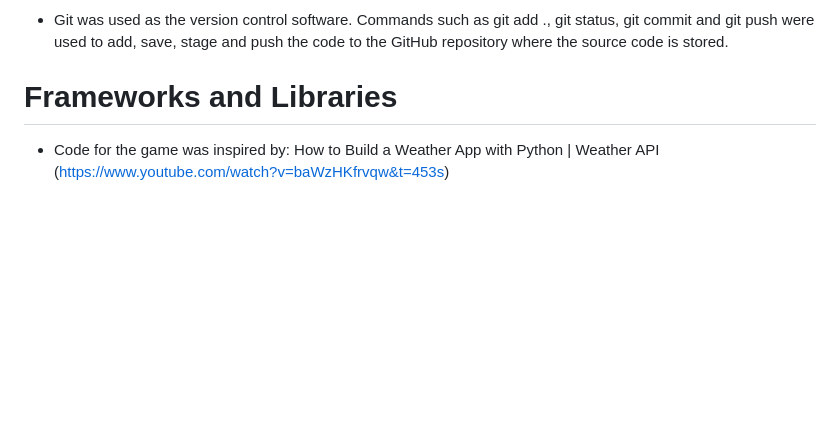
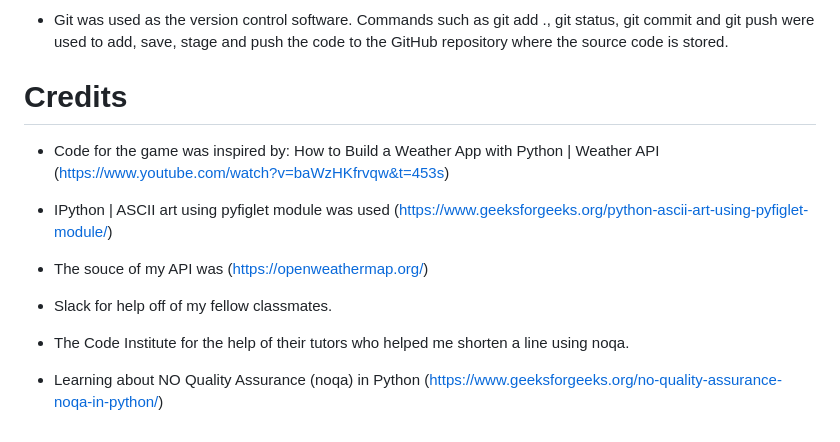
Before and after one commit to chloekeenan/weather-app, a Markdown page: README.md, the part around the change. Drawn GitHub-style; blank space fills up the shorter version.

Commit message:
add credits

```diff
--- a/README.md
+++ b/README.md
@@ -69,6 +69,16 @@ requests==2.28.1 needed to be added to requiremnts.txt | Resolved | Checked with
 ### Version Control
 *  Git was used as the version control software. Commands such as git add ., git status, git commit and git push were used to add, save, stage and push the code to the GitHub repository where the source code is stored.
 
-# Frameworks and Libraries
+# Credits
 
 - Code for the game was inspired by: How to Build a Weather App with Python | Weather API (https://www.youtube.com/watch?v=baWzHKfrvqw&t=453s)
+
+- IPython | ASCII art using pyfiglet module was used (https://www.geeksforgeeks.org/python-ascii-art-using-pyfiglet-module/)
+
+- The souce of my API was (https://openweathermap.org/)
+
+- Slack for help off of my fellow classmates.
+
+- The Code Institute for the help of their tutors who helped me shorten a line using noqa.
+
+- Learning about NO Quality Assurance (noqa) in Python (https://www.geeksforgeeks.org/no-quality-assurance-noqa-in-python/)
```
